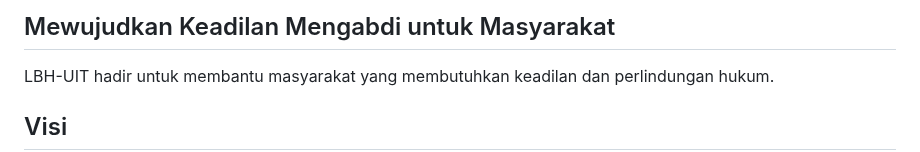
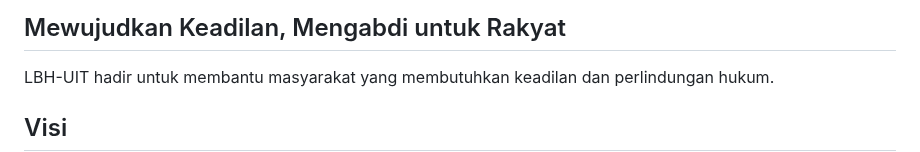
Before and after one commit to LBH-UIT/lbh-uit-website, a Markdown page: README.md, the part around one of its changes. GitHub-like rendering.

```diff
--- a/README.md
+++ b/README.md
@@ -63,6 +63,6 @@
   <section id="beranda" class="hero-gradient text-white py-36 px-6">
     <div class="glass p-10 rounded-xl max-w-3xl mx-auto text-center">
-      <h2 class="text-5xl font-bold mb-4">Mewujudkan Keadilan Mengabdi untuk Masyarakat</h2>
+      <h2 class="text-5xl font-bold mb-4">Mewujudkan Keadilan, Mengabdi untuk Rakyat</h2>
       <p class="text-lg text-gray-300">LBH-UIT hadir untuk membantu masyarakat yang membutuhkan keadilan dan perlindungan hukum.</p>
     </div>
   </section>
```
Also changed, not shown: other parts of README.md (+11 -5 lines).
